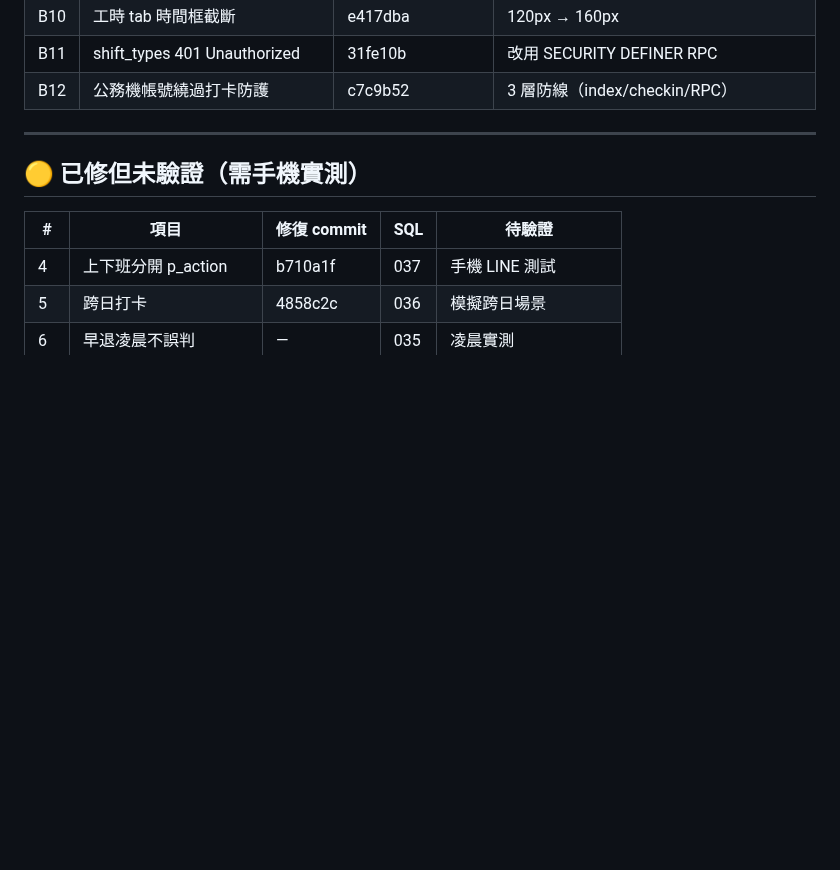
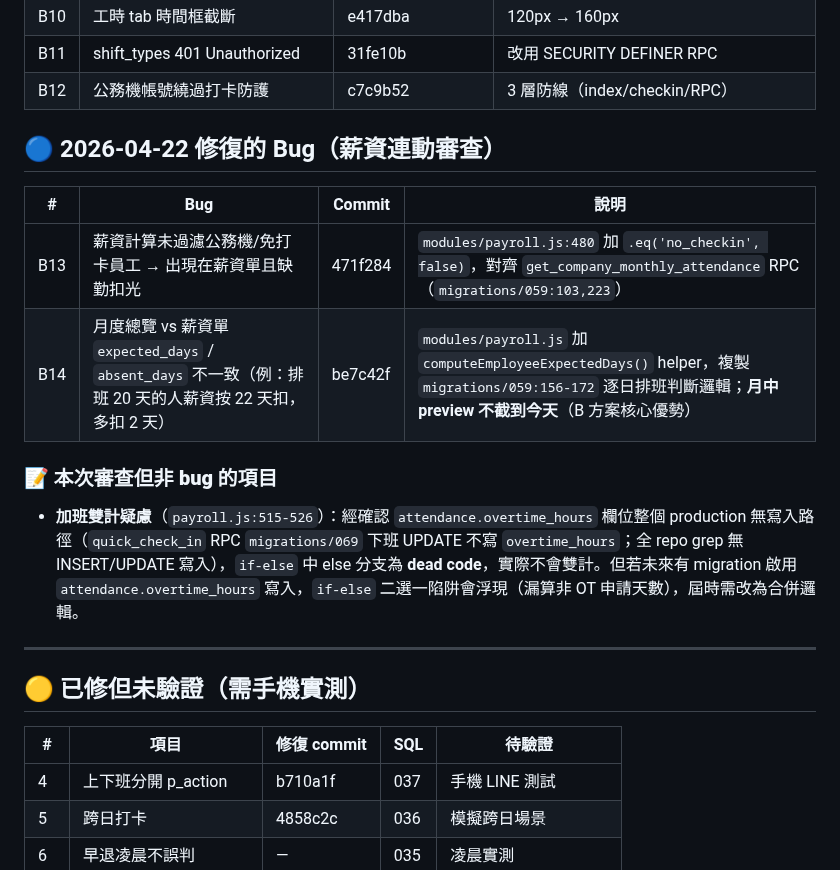
Before and after one commit to holaadam-tw/hr-attendance-liff, a Markdown page: docs/BUG_TRACKER.md, the part around one of its changes. Drawn GitHub-style; blank space fills up the shorter version.

Commit message:
docs(BUG_TRACKER): 2026-04-22 薪資連動審查結果
- 更新日期 2026-04-14 → 2026-04-22
- 新增 B13 公務機/免打卡員工薪資錯算 (commit 471f284)
- 新增 B14 月度 vs 薪資 expected_days 不一致 (commit be7c42f)
- 新增「非 bug 項目」記錄加班雙計疑慮結論
  (attendance.overtime_hours 無寫入路徑, else 分支為 dead code)
  便於未來若啟用 overtime_hours 寫入時回查

```diff
--- a/docs/BUG_TRACKER.md
+++ b/docs/BUG_TRACKER.md
@@ -29,6 +29,17 @@
 | B10 | 工時 tab 時間框截斷 | e417dba | 120px → 160px |
 | B11 | shift_types 401 Unauthorized | 31fe10b | 改用 SECURITY DEFINER RPC |
 | B12 | 公務機帳號繞過打卡防護 | c7c9b52 | 3 層防線（index/checkin/RPC）|
+
+## 🔵 2026-04-22 修復的 Bug（薪資連動審查）
+
+| # | Bug | Commit | 說明 |
+|---|-----|--------|------|
+| B13 | 薪資計算未過濾公務機/免打卡員工 → 出現在薪資單且缺勤扣光 | 471f284 | `modules/payroll.js:480` 加 `.eq('no_checkin', false)`，對齊 `get_company_monthly_attendance` RPC（`migrations/059:103,223`）|
+| B14 | 月度總覽 vs 薪資單 `expected_days` / `absent_days` 不一致（例：排班 20 天的人薪資按 22 天扣，多扣 2 天） | be7c42f | `modules/payroll.js` 加 `computeEmployeeExpectedDays()` helper，複製 `migrations/059:156-172` 逐日排班判斷邏輯；**月中 preview 不截到今天**（B 方案核心優勢）|
+
+### 📝 本次審查但**非 bug** 的項目
+
+- **加班雙計疑慮**（`payroll.js:515-526`）：經確認 `attendance.overtime_hours` 欄位整個 production 無寫入路徑（`quick_check_in` RPC `migrations/069` 下班 UPDATE 不寫 `overtime_hours`；全 repo grep 無 INSERT/UPDATE 寫入），`if-else` 中 else 分支為 **dead code**，實際不會雙計。但若未來有 migration 啟用 `attendance.overtime_hours` 寫入，`if-else` 二選一陷阱會浮現（漏算非 OT 申請天數），屆時需改為合併邏輯。
 
 ---
 
```
Also changed, not shown: other parts of docs/BUG_TRACKER.md (+1 -1 lines).
